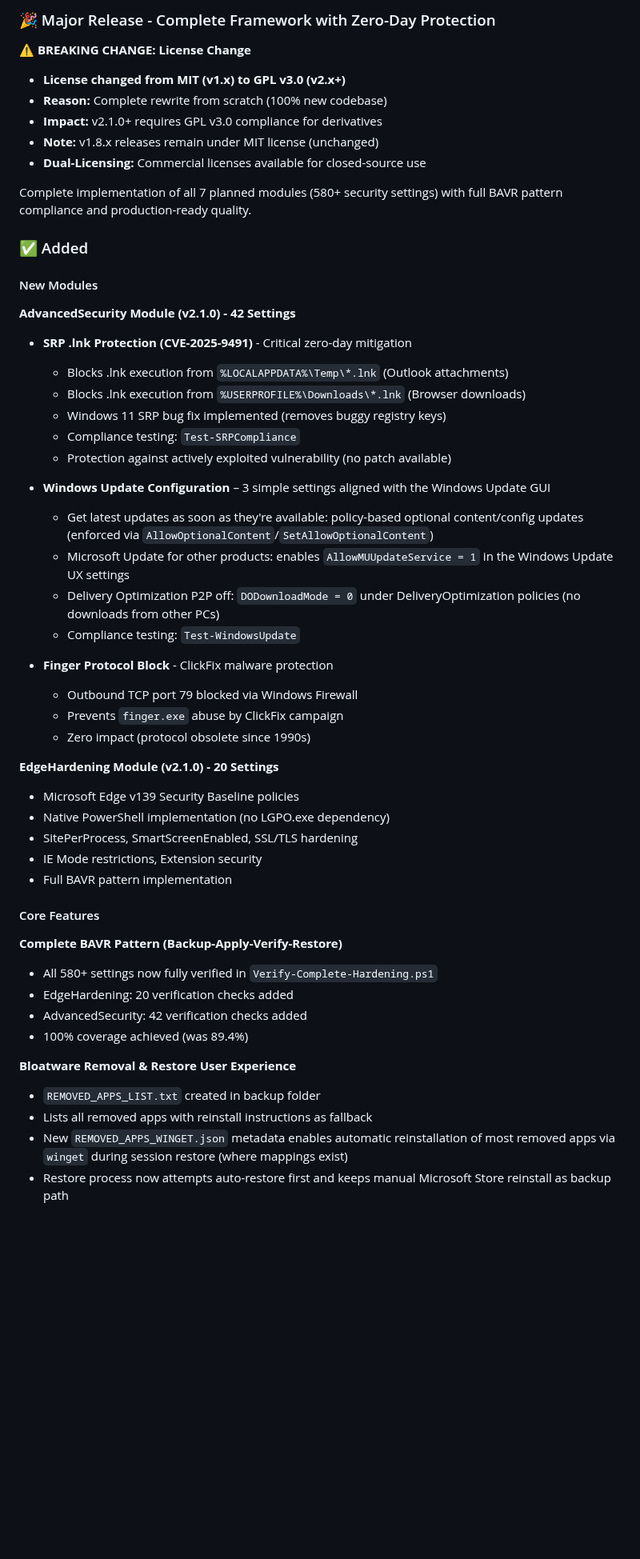
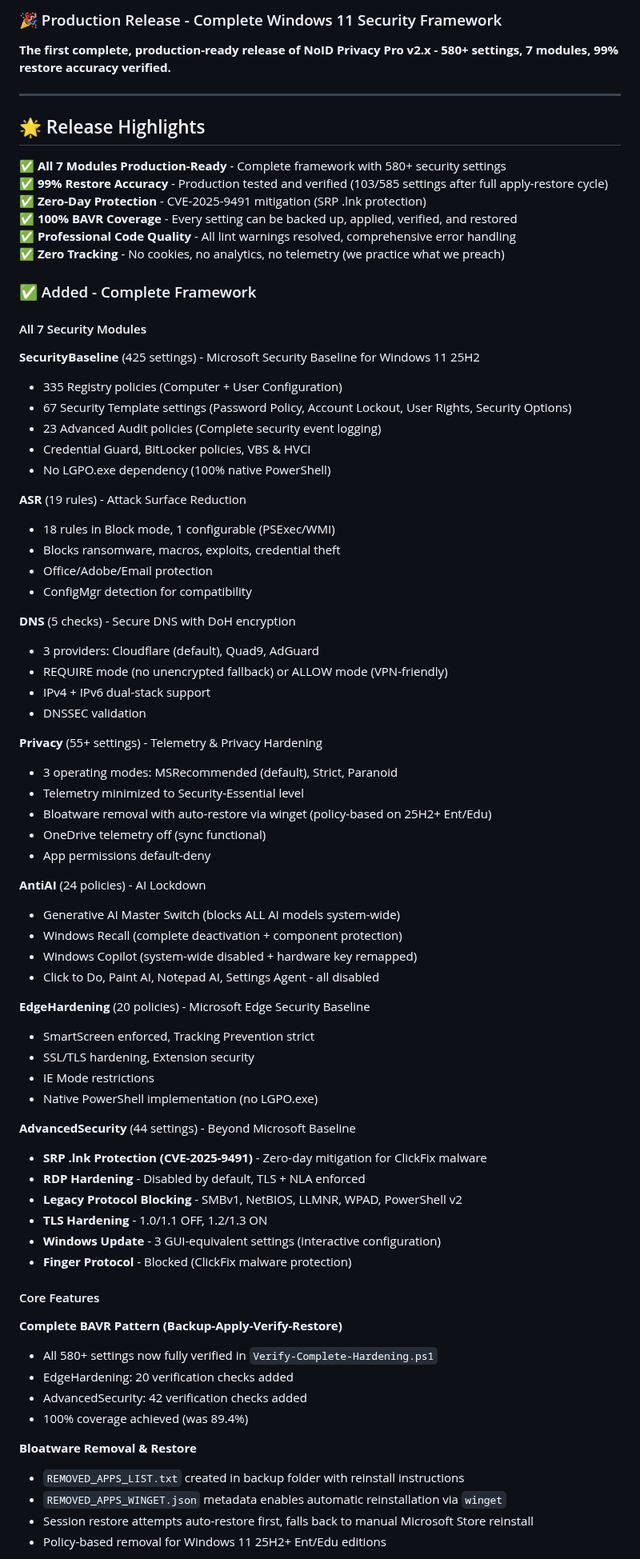
Before and after one commit to NexusOne23/noid-privacy, a Markdown page: CHANGELOG.md, the part around one of its changes. Shown at 80% size. GitHub-like rendering; blank space fills up the shorter version.

```diff
--- a/CHANGELOG.md
+++ b/CHANGELOG.md
@@ -11,44 +11,68 @@ and this project adheres to [Semantic Versioning](https://semver.org/spec/v2.0.0
 
-### 🎉 Major Release - Complete Framework with Zero-Day Protection
+### 🎉 Production Release - Complete Windows 11 Security Framework
 
-**⚠️ BREAKING CHANGE: License Change**
-- **License changed from MIT (v1.x) to GPL v3.0 (v2.x+)**
-- **Reason:** Complete rewrite from scratch (100% new codebase)
-- **Impact:** v2.1.0+ requires GPL v3.0 compliance for derivatives
-- **Note:** v1.8.x releases remain under MIT license (unchanged)
-- **Dual-Licensing:** Commercial licenses available for closed-source use
+**The first complete, production-ready release of NoID Privacy Pro v2.x - 580+ settings, 7 modules, 99% restore accuracy verified.**
 
-Complete implementation of all 7 planned modules (580+ security settings) with full BAVR pattern compliance and production-ready quality.
+---
 
-### ✅ Added
+## 🌟 Release Highlights
 
-#### New Modules
+✅ **All 7 Modules Production-Ready** - Complete framework with 580+ security settings
+✅ **99% Restore Accuracy** - Production tested and verified (103/585 settings after full apply-restore cycle)
+✅ **Zero-Day Protection** - CVE-2025-9491 mitigation (SRP .lnk protection)
+✅ **100% BAVR Coverage** - Every setting can be backed up, applied, verified, and restored
+✅ **Professional Code Quality** - All lint warnings resolved, comprehensive error handling
+✅ **Zero Tracking** - No cookies, no analytics, no telemetry (we practice what we preach)
 
-**AdvancedSecurity Module (v2.1.0) - 42 Settings**
-- **SRP .lnk Protection (CVE-2025-9491)** - Critical zero-day mitigation
-  - Blocks .lnk execution from `%LOCALAPPDATA%\Temp\*.lnk` (Outlook attachments)
-  - Blocks .lnk execution from `%USERPROFILE%\Downloads\*.lnk` (Browser downloads)
-  - Windows 11 SRP bug fix implemented (removes buggy registry keys)
-  - Compliance testing: `Test-SRPCompliance`
-  - Protection against actively exploited vulnerability (no patch available)
+### ✅ Added - Complete Framework
 
-- **Windows Update Configuration** – 3 simple settings aligned with the Windows Update GUI
-  - Get latest updates as soon as they're available: policy-based optional content/config updates (enforced via `AllowOptionalContent`/`SetAllowOptionalContent`)
-  - Microsoft Update for other products: enables `AllowMUUpdateService = 1` in the Windows Update UX settings
-  - Delivery Optimization P2P off: `DODownloadMode = 0` under DeliveryOptimization policies (no downloads from other PCs)
-  - Compliance testing: `Test-WindowsUpdate`
+#### All 7 Security Modules
 
-- **Finger Protocol Block** - ClickFix malware protection
-  - Outbound TCP port 79 blocked via Windows Firewall
-  - Prevents `finger.exe` abuse by ClickFix campaign
-  - Zero impact (protocol obsolete since 1990s)
+**SecurityBaseline** (425 settings) - Microsoft Security Baseline for Windows 11 25H2
+- 335 Registry policies (Computer + User Configuration)
+- 67 Security Template settings (Password Policy, Account Lockout, User Rights, Security Options)
+- 23 Advanced Audit policies (Complete security event logging)
+- Credential Guard, BitLocker policies, VBS & HVCI
+- No LGPO.exe dependency (100% native PowerShell)
 
-**EdgeHardening Module (v2.1.0) - 20 Settings**
-- Microsoft Edge v139 Security Baseline policies
-- Native PowerShell implementation (no LGPO.exe dependency)
-- SitePerProcess, SmartScreenEnabled, SSL/TLS hardening
-- IE Mode restrictions, Extension security
-- Full BAVR pattern implementation
+**ASR** (19 rules) - Attack Surface Reduction
+- 18 rules in Block mode, 1 configurable (PSExec/WMI)
+- Blocks ransomware, macros, exploits, credential theft
+- Office/Adobe/Email protection
+- ConfigMgr detection for compatibility
+
+**DNS** (5 checks) - Secure DNS with DoH encryption
+- 3 providers: Cloudflare (default), Quad9, AdGuard
+- REQUIRE mode (no unencrypted fallback) or ALLOW mode (VPN-friendly)
+- IPv4 + IPv6 dual-stack support
+- DNSSEC validation
+
+**Privacy** (55+ settings) - Telemetry & Privacy Hardening
+- 3 operating modes: MSRecommended (default), Strict, Paranoid
+- Telemetry minimized to Security-Essential level
+- Bloatware removal with auto-restore via winget (policy-based on 25H2+ Ent/Edu)
+- OneDrive telemetry off (sync functional)
+- App permissions default-deny
+
+**AntiAI** (24 policies) - AI Lockdown
+- Generative AI Master Switch (blocks ALL AI models system-wide)
+- Windows Recall (complete deactivation + component protection)
+- Windows Copilot (system-wide disabled + hardware key remapped)
+- Click to Do, Paint AI, Notepad AI, Settings Agent - all disabled
+
+**EdgeHardening** (20 policies) - Microsoft Edge Security Baseline
+- SmartScreen enforced, Tracking Prevention strict
+- SSL/TLS hardening, Extension security
+- IE Mode restrictions
+- Native PowerShell implementation (no LGPO.exe)
+
+**AdvancedSecurity** (44 settings) - Beyond Microsoft Baseline
+- **SRP .lnk Protection (CVE-2025-9491)** - Zero-day mitigation for ClickFix malware
+- **RDP Hardening** - Disabled by default, TLS + NLA enforced
+- **Legacy Protocol Blocking** - SMBv1, NetBIOS, LLMNR, WPAD, PowerShell v2
+- **TLS Hardening** - 1.0/1.1 OFF, 1.2/1.3 ON
+- **Windows Update** - 3 GUI-equivalent settings (interactive configuration)
+- **Finger Protocol** - Blocked (ClickFix malware protection)
 
 #### Core Features
 
@@ -58,9 +82,9 @@ Complete implementation of all 7 planned modules (580+ security settings) with f
 - AdvancedSecurity: 42 verification checks added
 - 100% coverage achieved (was 89.4%)
 
-**Bloatware Removal & Restore User Experience**
-- `REMOVED_APPS_LIST.txt` created in backup folder
-- Lists all removed apps with reinstall instructions as fallback
-- New `REMOVED_APPS_WINGET.json` metadata enables automatic reinstallation of most removed apps via `winget` during session restore (where mappings exist)
-- Restore process now attempts auto-restore first and keeps manual Microsoft Store reinstall as backup path
+**Bloatware Removal & Restore**
+- `REMOVED_APPS_LIST.txt` created in backup folder with reinstall instructions
+- `REMOVED_APPS_WINGET.json` metadata enables automatic reinstallation via `winget`
+- Session restore attempts auto-restore first, falls back to manual Microsoft Store reinstall
+- Policy-based removal for Windows 11 25H2+ Ent/Edu editions
 
```
Also changed, not shown: other parts of CHANGELOG.md (+84 -203 lines), README.md (+3 -1 lines).
